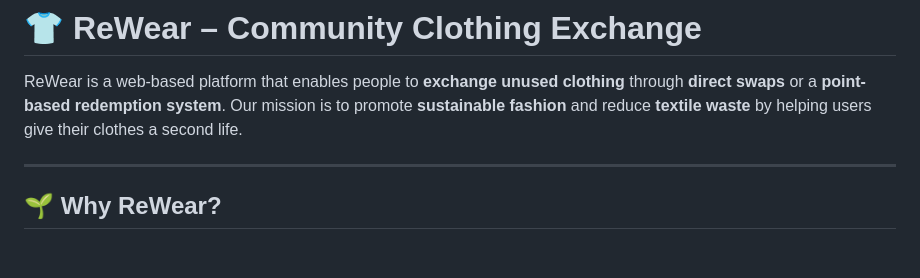
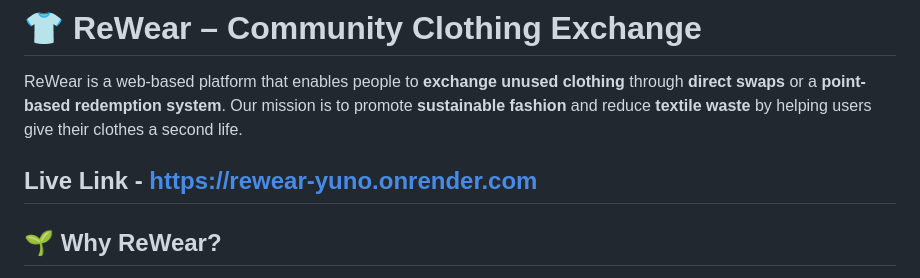
Before and after one commit to Tejas028/ReWear, a Markdown page: README.md, the part around the change. Rendered like a GitHub page; blank space fills up the shorter version.

```diff
--- a/README.md
+++ b/README.md
@@ -2,6 +2,7 @@
 
 ReWear is a web-based platform that enables people to **exchange unused clothing** through **direct swaps** or a **point-based redemption system**. Our mission is to promote **sustainable fashion** and reduce **textile waste** by helping users give their clothes a second life.
 
+Live Link - https://rewear-yuno.onrender.com
 ---
 
 ## 🌱 Why ReWear?
```
